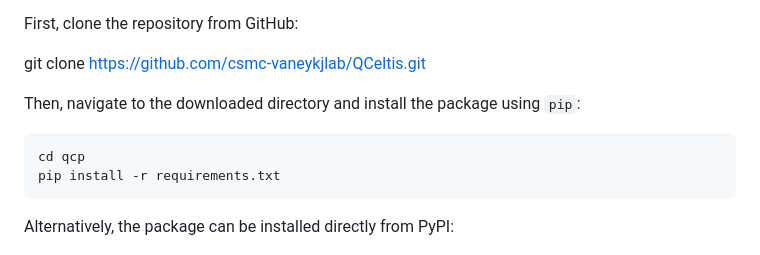
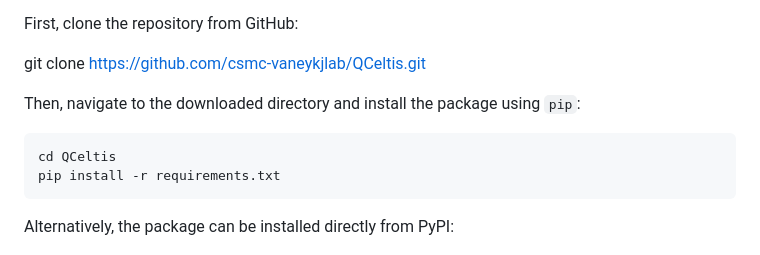
Before and after one commit to csmc-vaneykjlab/QCeltis, a Markdown page: README.md, the part around the change. GitHub-like rendering.

```diff
--- a/README.md
+++ b/README.md
@@ -57,7 +57,7 @@ git clone https://github.com/csmc-vaneykjlab/QCeltis.git
 Then, navigate to the downloaded directory and install the package using `pip`:
 
 ~~~bash
-cd qcp
+cd QCeltis
 pip install -r requirements.txt
 ~~~
 
```
